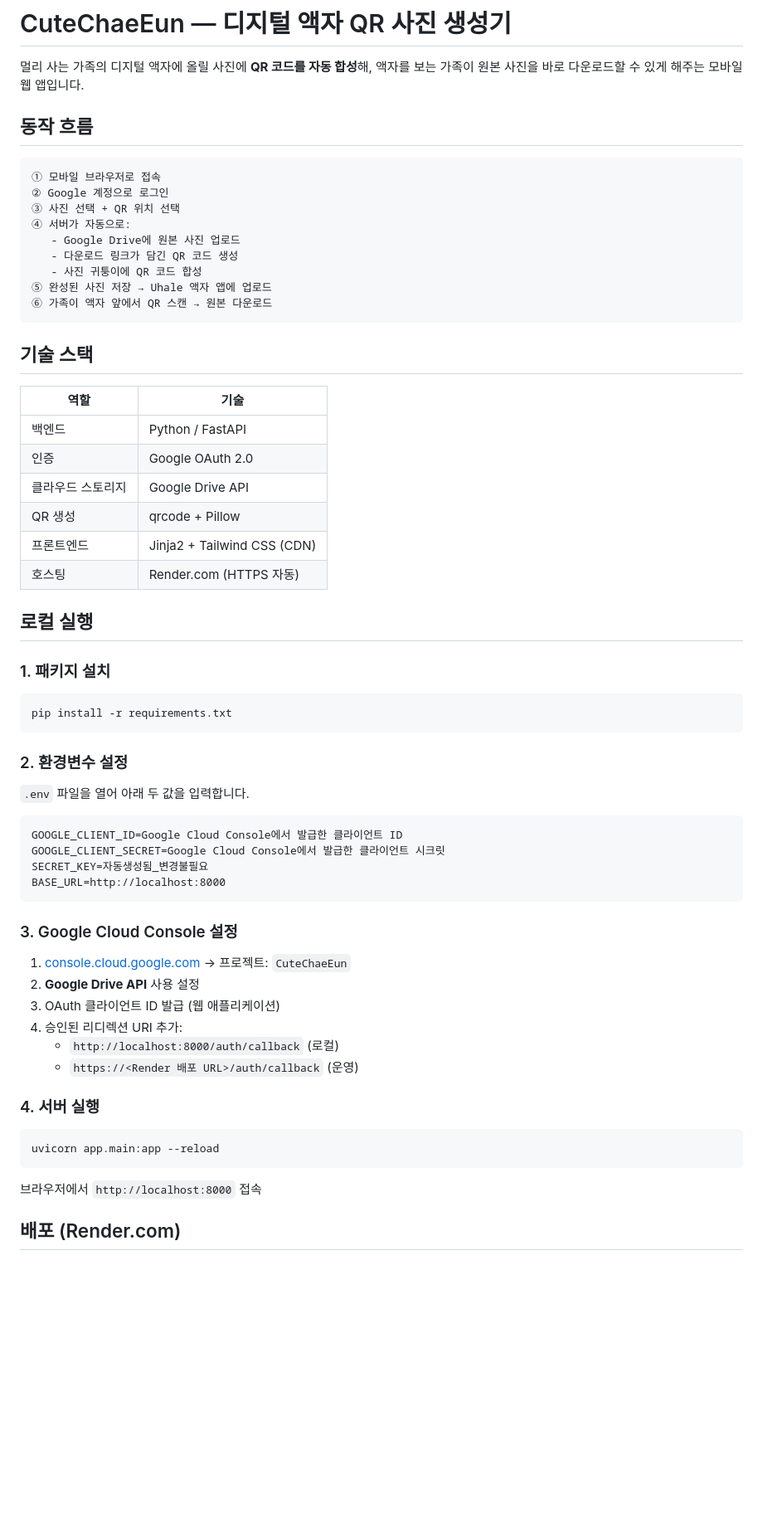
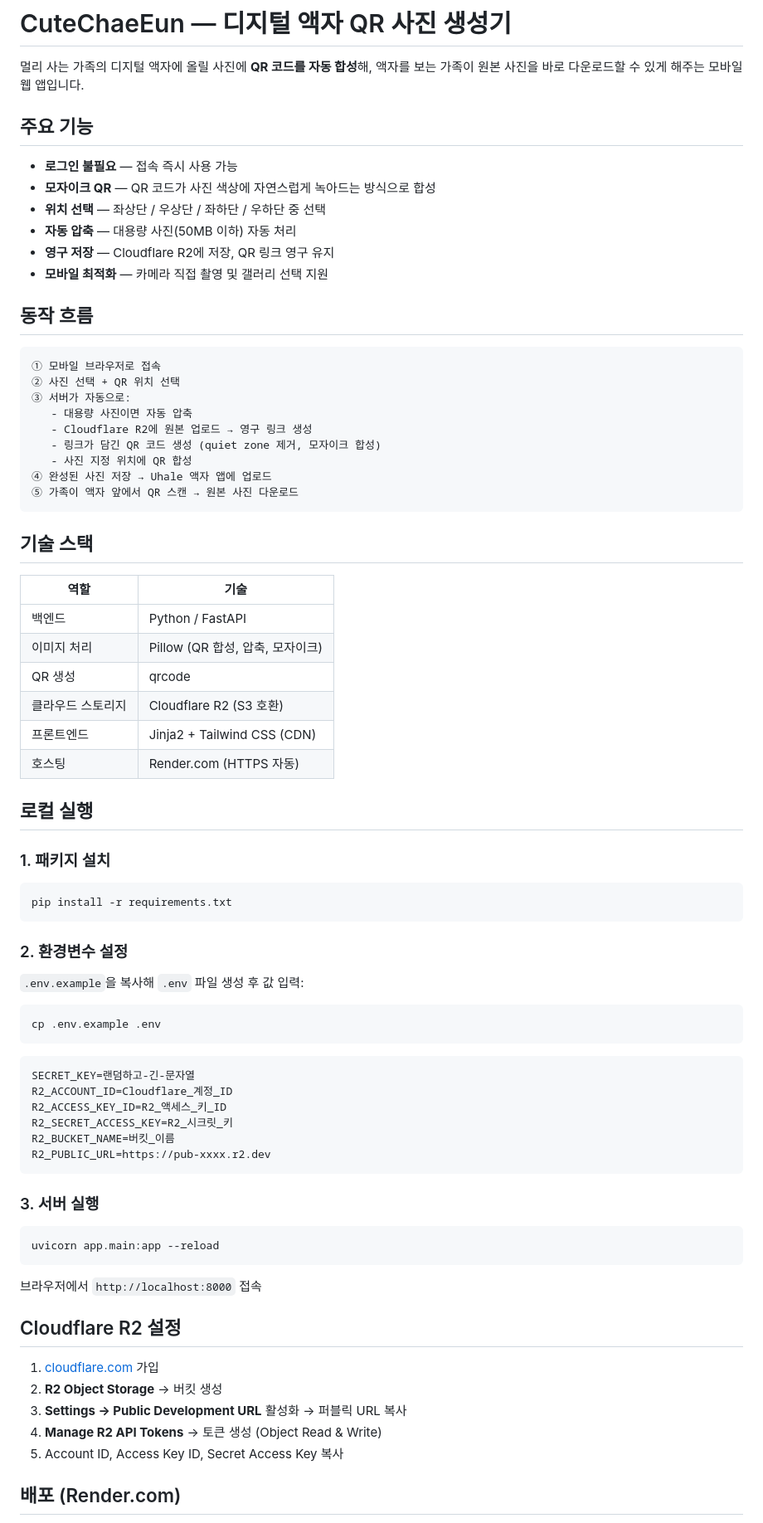
Before and after one commit to builtkwon/CuteChaeEunForEveryone, a Markdown page: README.md, the part around one of its changes. Shown at 83% size. GitHub-like rendering; blank space fills up the shorter version.

Commit message:
docs: update README to reflect R2 storage, mosaic QR, and current architecture

````diff
--- a/README.md
+++ b/README.md
@@ -1,19 +1,28 @@
 # CuteChaeEun — 디지털 액자 QR 사진 생성기
 
 멀리 사는 가족의 디지털 액자에 올릴 사진에 **QR 코드를 자동 합성**해, 액자를 보는 가족이 원본 사진을 바로 다운로드할 수 있게 해주는 모바일 웹 앱입니다.
+
+## 주요 기능
+
+- **로그인 불필요** — 접속 즉시 사용 가능
+- **모자이크 QR** — QR 코드가 사진 색상에 자연스럽게 녹아드는 방식으로 합성
+- **위치 선택** — 좌상단 / 우상단 / 좌하단 / 우하단 중 선택
+- **자동 압축** — 대용량 사진(50MB 이하) 자동 처리
+- **영구 저장** — Cloudflare R2에 저장, QR 링크 영구 유지
+- **모바일 최적화** — 카메라 직접 촬영 및 갤러리 선택 지원
 
 ## 동작 흐름
 
 ```
 ① 모바일 브라우저로 접속
-② Google 계정으로 로그인
-③ 사진 선택 + QR 위치 선택
-④ 서버가 자동으로:
-   - Google Drive에 원본 사진 업로드
-   - 다운로드 링크가 담긴 QR 코드 생성
-   - 사진 귀퉁이에 QR 코드 합성
-⑤ 완성된 사진 저장 → Uhale 액자 앱에 업로드
-⑥ 가족이 액자 앞에서 QR 스캔 → 원본 다운로드
+② 사진 선택 + QR 위치 선택
+③ 서버가 자동으로:
+   - 대용량 사진이면 자동 압축
+   - Cloudflare R2에 원본 업로드 → 영구 링크 생성
+   - 링크가 담긴 QR 코드 생성 (quiet zone 제거, 모자이크 합성)
+   - 사진 지정 위치에 QR 합성
+④ 완성된 사진 저장 → Uhale 액자 앱에 업로드
+⑤ 가족이 액자 앞에서 QR 스캔 → 원본 사진 다운로드
 ```
 
 ## 기술 스택
@@ -21,9 +30,9 @@
 | 역할 | 기술 |
 |------|------|
 | 백엔드 | Python / FastAPI |
-| 인증 | Google OAuth 2.0 |
-| 클라우드 스토리지 | Google Drive API |
-| QR 생성 | qrcode + Pillow |
+| 이미지 처리 | Pillow (QR 합성, 압축, 모자이크) |
+| QR 생성 | qrcode |
+| 클라우드 스토리지 | Cloudflare R2 (S3 호환) |
 | 프론트엔드 | Jinja2 + Tailwind CSS (CDN) |
 | 호스팅 | Render.com (HTTPS 자동) |
 
@@ -37,25 +46,22 @@ pip install -r requirements.txt
 
 ### 2. 환경변수 설정
 
-`.env` 파일을 열어 아래 두 값을 입력합니다.
+`.env.example`을 복사해 `.env` 파일 생성 후 값 입력:
+
+```bash
+cp .env.example .env
+```
 
 ```
-GOOGLE_CLIENT_ID=Google Cloud Console에서 발급한 클라이언트 ID
-GOOGLE_CLIENT_SECRET=Google Cloud Console에서 발급한 클라이언트 시크릿
-SECRET_KEY=자동생성됨_변경불필요
-BASE_URL=http://localhost:8000
+SECRET_KEY=랜덤하고-긴-문자열
+R2_ACCOUNT_ID=Cloudflare_계정_ID
+R2_ACCESS_KEY_ID=R2_액세스_키_ID
+R2_SECRET_ACCESS_KEY=R2_시크릿_키
+R2_BUCKET_NAME=버킷_이름
+R2_PUBLIC_URL=https://pub-xxxx.r2.dev
 ```
 
-### 3. Google Cloud Console 설정
-
-1. [console.cloud.google.com](https://console.cloud.google.com) → 프로젝트: `CuteChaeEun`
-2. **Google Drive API** 사용 설정
-3. OAuth 클라이언트 ID 발급 (웹 애플리케이션)
-4. 승인된 리디렉션 URI 추가:
-   - `http://localhost:8000/auth/callback` (로컬)
-   - `https://<Render 배포 URL>/auth/callback` (운영)
-
-### 4. 서버 실행
+### 3. 서버 실행
 
 ```bash
 uvicorn app.main:app --reload
@@ -63,6 +69,14 @@ uvicorn app.main:app --reload
 
 브라우저에서 `http://localhost:8000` 접속
 
+## Cloudflare R2 설정
+
+1. [cloudflare.com](https://cloudflare.com) 가입
+2. **R2 Object Storage** → 버킷 생성
+3. **Settings → Public Development URL** 활성화 → 퍼블릭 URL 복사
+4. **Manage R2 API Tokens** → 토큰 생성 (Object Read & Write)
+5. Account ID, Access Key ID, Secret Access Key 복사
+
 ## 배포 (Render.com)
 
 1. 이 저장소를 Render.com Web Service로 연결
````
Also changed, not shown: other parts of README.md (+17 -18 lines).
